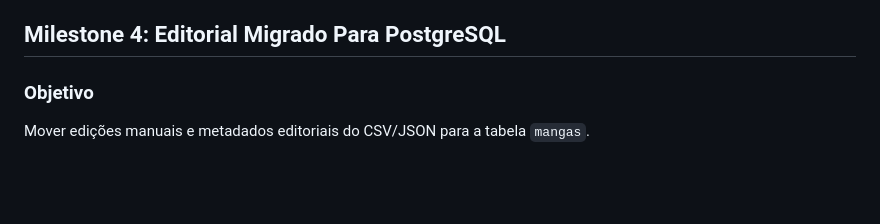
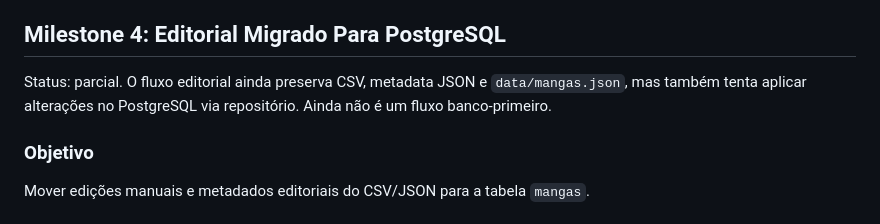
Before and after one commit to angeline1986/Manhwateca, a Markdown page: docs/roadmap_postgresql.md, the part around one of its changes. GitHub-like rendering; blank space fills up the shorter version.

```diff
--- a/docs/roadmap_postgresql.md
+++ b/docs/roadmap_postgresql.md
@@ -440,6 +456,10 @@ Regra obrigatória: a catalogação não pode sobrescrever campos manuais.
 
 ## Milestone 4: Editorial Migrado Para PostgreSQL
 
+Status: parcial. O fluxo editorial ainda preserva CSV, metadata JSON e
+`data/mangas.json`, mas também tenta aplicar alterações no PostgreSQL via
+repositório. Ainda não é um fluxo banco-primeiro.
+
 ### Objetivo
 
 Mover edições manuais e metadados editoriais do CSV/JSON para a tabela
```
Also changed, not shown: other parts of docs/roadmap_postgresql.md (+30 -7 lines).
